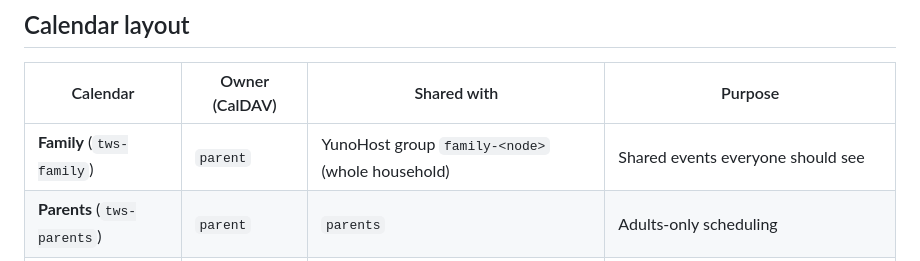
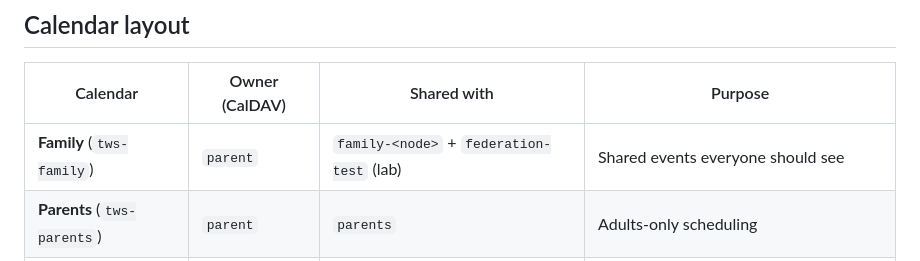
Before and after one commit to NPressInc/tinywebStack, a Markdown page: docs/CALENDAR.md, the part around the change. GitHub-like rendering.

```diff
--- a/docs/CALENDAR.md
+++ b/docs/CALENDAR.md
@@ -20,7 +20,7 @@ Parents open **Family home → Phone calendars** for setup text and a QR code (s
 
 | Calendar | Owner (CalDAV) | Shared with | Purpose |
 |----------|----------------|-------------|---------|
-| **Family** (`tws-family`) | `parent` | YunoHost group `family-<node>` (whole household) | Shared events everyone should see |
+| **Family** (`tws-family`) | `parent` | `family-<node>` + `federation-test` (lab) | Shared events everyone should see |
 | **Parents** (`tws-parents`) | `parent` | `parents` | Adults-only scheduling |
 | **Kids** (`tws-kids`) | `parent` | `kids` (+ `parents` read/write) | Children’s activities; parents manage |
 | **Personal** | each user | that user only | Per-person calendar (`personal-<user>` or default) |
```
